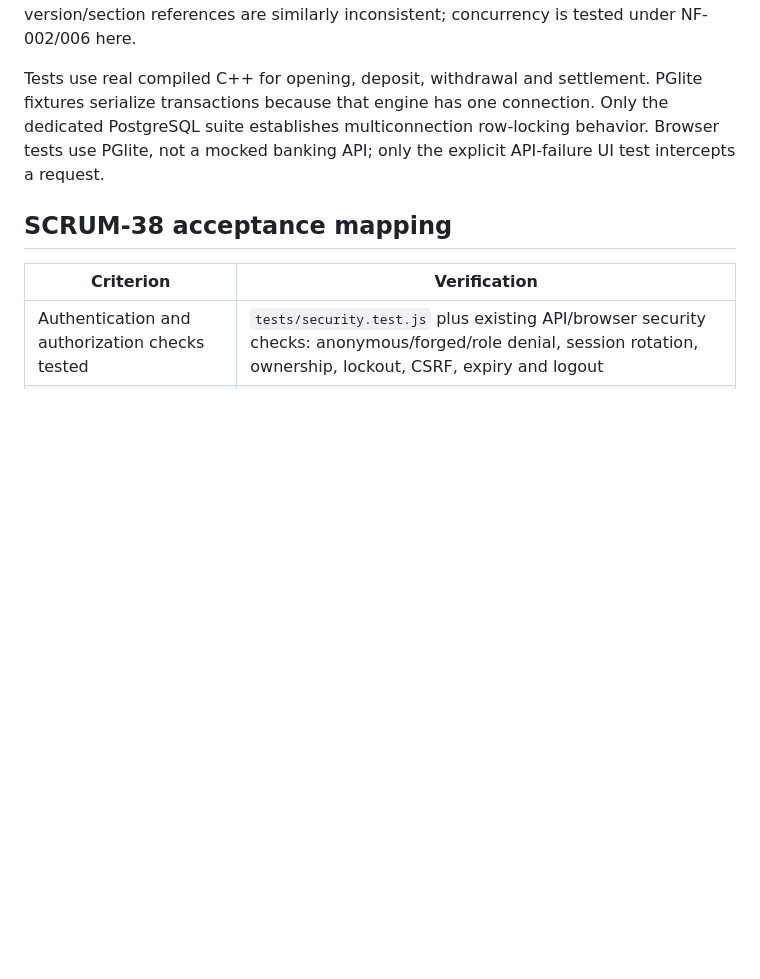
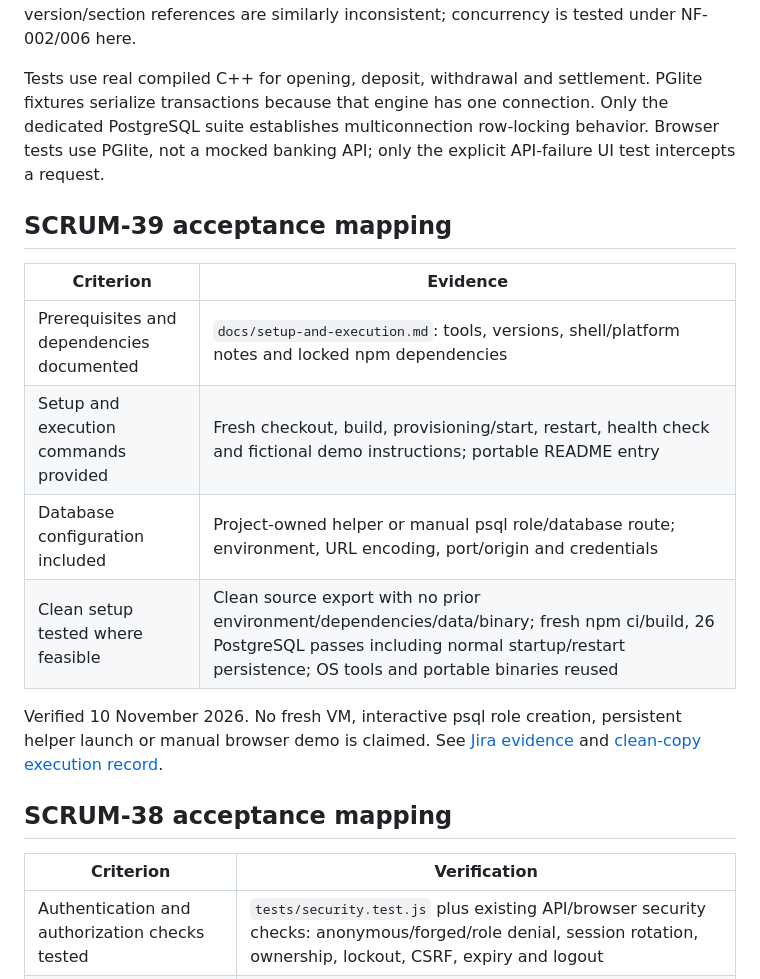
Before and after one commit to Ganavi-Purushothama/SE-Bank-management-System, a Markdown page: docs/traceability.md, the part around the change. Rendered like a GitHub page; blank space fills up the shorter version.

```diff
--- a/docs/traceability.md
+++ b/docs/traceability.md
@@ -40,6 +40,19 @@ SAD/STP additionally reference SQL injection prevention and HTTPS as SR-006/007;
 
 Tests use real compiled C++ for opening, deposit, withdrawal and settlement. PGlite fixtures serialize transactions because that engine has one connection. Only the dedicated PostgreSQL suite establishes multiconnection row-locking behavior. Browser tests use PGlite, not a mocked banking API; only the explicit API-failure UI test intercepts a request.
 
+## SCRUM-39 acceptance mapping
+
+| Criterion | Evidence |
+|---|---|
+| Prerequisites and dependencies documented | `docs/setup-and-execution.md`: tools, versions, shell/platform notes and locked npm dependencies |
+| Setup and execution commands provided | Fresh checkout, build, provisioning/start, restart, health check and fictional demo instructions; portable README entry |
+| Database configuration included | Project-owned helper or manual psql role/database route; environment, URL encoding, port/origin and credentials |
+| Clean setup tested where feasible | Clean source export with no prior environment/dependencies/data/binary; fresh npm ci/build, 26 PostgreSQL passes including normal startup/restart persistence; OS tools and portable binaries reused |
+
+Verified 10 November 2026. No fresh VM, interactive psql role creation, persistent
+helper launch or manual browser demo is claimed. See [Jira evidence](scrum-39-jira-evidence.md)
+and [clean-copy execution record](evidence/scrum-39/README.md).
+
 ## SCRUM-38 acceptance mapping
 
 | Criterion | Verification |
```
Also changed, not shown: docs/implementation-report.md (+19 -1 lines), docs/scrum-39-jira-evidence.md (added, +81 -0 lines).
